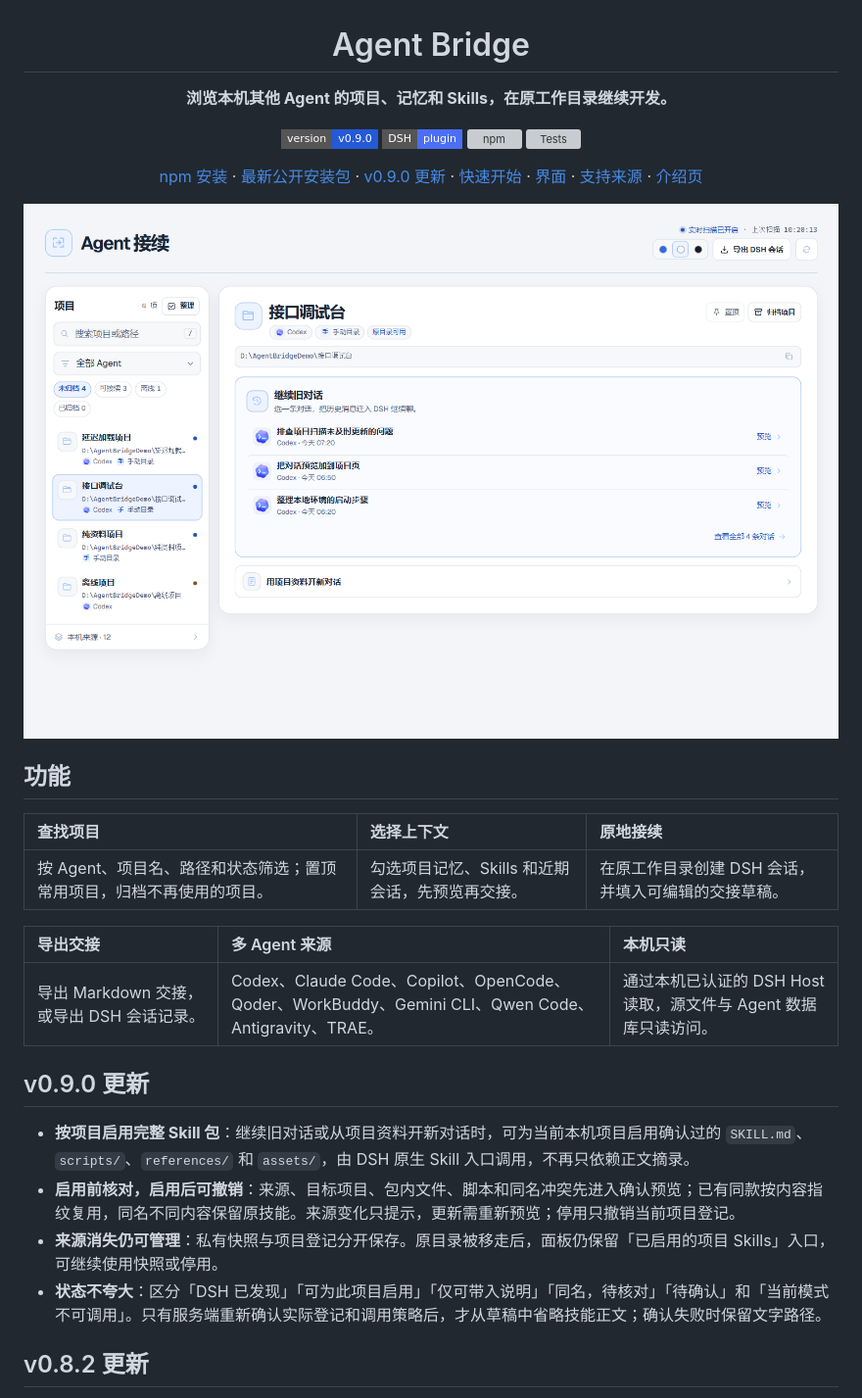
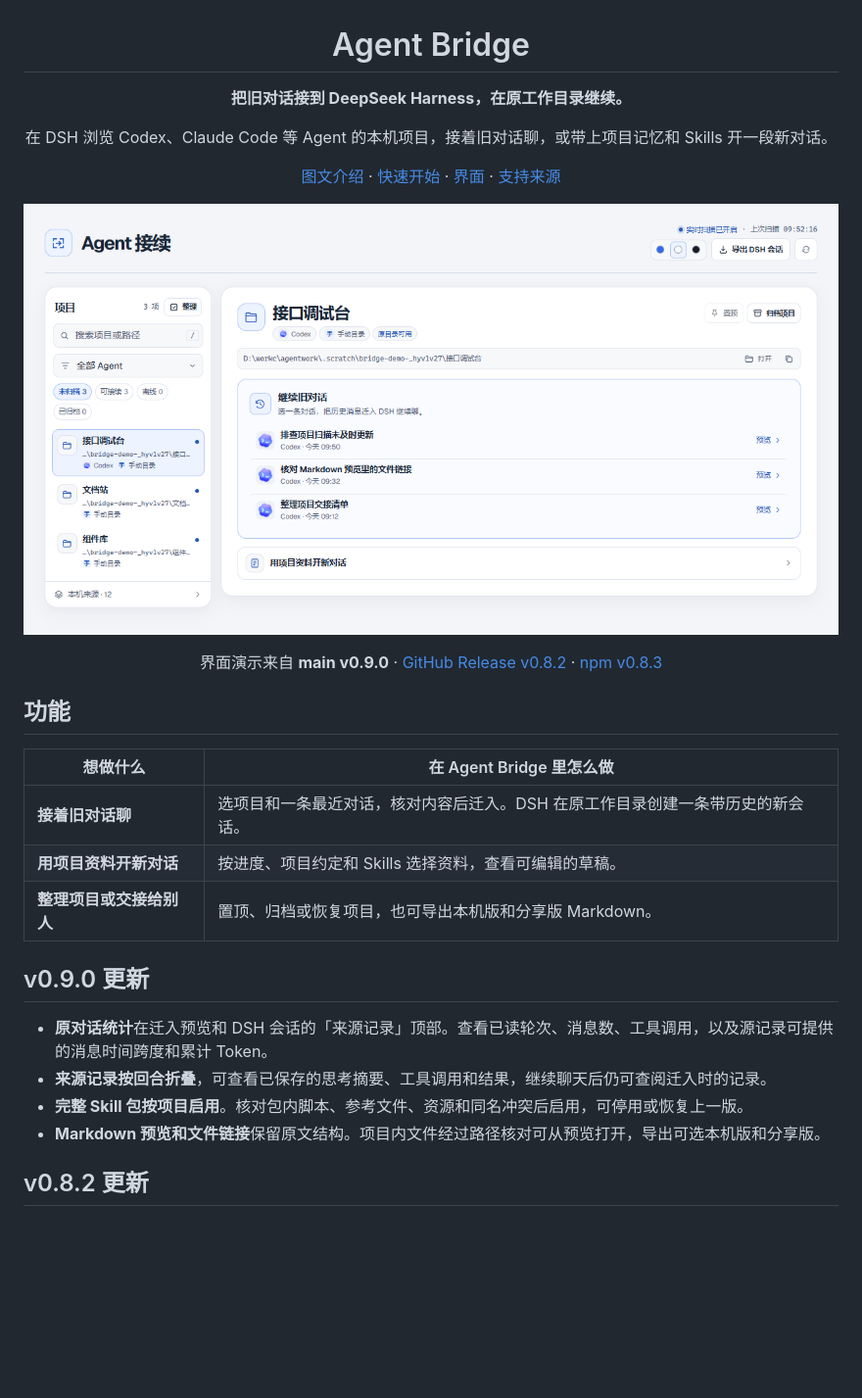
Before and after one commit to wfz2006/dsh-agent-bridge, a Markdown page: README.md, the part around one of its changes. Shown at 98% size. Drawn GitHub-style; pictures changed too: docs/screenshots/v0.9.0/workspace.png (added); badges without logos; blank space fills up the shorter version; grey boxes are pictures that could not be loaded.

```diff
--- a/README.md
+++ b/README.md
@@ -2,35 +2,32 @@
 
 # Agent Bridge
 
-**浏览本机其他 Agent 的项目、记忆和 Skills，在原工作目录继续开发。**
+**把旧对话接到 DeepSeek Harness，在原工作目录继续。**
 
-[![Version](https://img.shields.io/badge/version-v0.9.0-2459D7?style=flat-square)](https://github.com/wfz2006/dsh-agent-bridge)
-[![DSH Plugin](https://img.shields.io/badge/DSH-plugin-4B6EF5?style=flat-square)](https://awesome-dsh-plugin.com/)
-[![npm](https://img.shields.io/npm/v/@wwwfz/dsh-agent-bridge?style=flat-square&label=npm)](https://www.npmjs.com/package/@wwwfz/dsh-agent-bridge)
-[![Tests](https://img.shields.io/badge/tests-106%2F106-2EA043?style=flat-square)](#卸载与构建)
+在 DSH 浏览 Codex、Claude Code 等 Agent 的本机项目，接着旧对话聊，或带上项目记忆和 Skills 开一段新对话。
 
-[npm 安装](https://www.npmjs.com/package/@wwwfz/dsh-agent-bridge) · [最新公开安装包](https://github.com/wfz2006/dsh-agent-bridge/releases/latest/download/dsh-agent-bridge.tgz) · [v0.9.0 更新](#v090-更新) · [快速开始](#快速开始) · [界面](#界面) · [支持来源](#支持来源) · [介绍页](https://wfz2006.github.io/dsh-agent-bridge/)
+[图文介绍](https://wfz2006.github.io/dsh-agent-bridge/) · [快速开始](#快速开始) · [界面](#界面) · [支持来源](#支持来源)
 
-<a href="https://wfz2006.github.io/dsh-agent-bridge/"><img src="docs/screenshots/v0.8.2/01-recent-conversations.png" width="920" alt="Agent Bridge：项目列表与继续旧对话"></a>
+<a href="https://wfz2006.github.io/dsh-agent-bridge/"><img src="https://raw.githubusercontent.com/wfz2006/dsh-agent-bridge/main/docs/screenshots/v0.9.0/workspace.png" width="920" alt="Agent Bridge 项目首屏显示最近三条旧对话和项目资料入口"></a>
+
+界面演示来自 **main v0.9.0** · [GitHub Release v0.8.2](https://github.com/wfz2006/dsh-agent-bridge/releases/tag/v0.8.2) · [npm v0.8.3](https://www.npmjs.com/package/@wwwfz/dsh-agent-bridge)
 
 </div>
 
 ## 功能
 
-| 查找项目 | 选择上下文 | 原地接续 |
-| :--- | :--- | :--- |
-| 按 Agent、项目名、路径和状态筛选；置顶常用项目，归档不再使用的项目。 | 勾选项目记忆、Skills 和近期会话，先预览再交接。 | 在原工作目录创建 DSH 会话，并填入可编辑的交接草稿。 |
-
-| 导出交接 | 多 Agent 来源 | 本机只读 |
-| :--- | :--- | :--- |
-| 导出 Markdown 交接，或导出 DSH 会话记录。 | Codex、Claude Code、Copilot、OpenCode、Qoder、WorkBuddy、Gemini CLI、Qwen Code、Antigravity、TRAE。 | 通过本机已认证的 DSH Host 读取，源文件与 Agent 数据库只读访问。 |
+| 想做什么 | 在 Agent Bridge 里怎么做 |
+| --- | --- |
+| **接着旧对话聊** | 选项目和一条最近对话，核对内容后迁入。DSH 在原工作目录创建一条带历史的新会话。 |
+| **用项目资料开新对话** | 按进度、项目约定和 Skills 选择资料，查看可编辑的草稿。 |
+| **整理项目或交接给别人** | 置顶、归档或恢复项目，也可导出本机版和分享版 Markdown。 |
 
 ## v0.9.0 更新
 
-- **按项目启用完整 Skill 包**：继续旧对话或从项目资料开新对话时，可为当前本机项目启用确认过的 `SKILL.md`、`scripts/`、`references/` 和 `assets/`，由 DSH 原生 Skill 入口调用，不再只依赖正文摘录。
-- **启用前核对，启用后可撤销**：来源、目标项目、包内文件、脚本和同名冲突先进入确认预览；已有同款按内容指纹复用，同名不同内容保留原技能。来源变化只提示，更新需重新预览；停用只撤销当前项目登记。
-- **来源消失仍可管理**：私有快照与项目登记分开保存。原目录被移走后，面板仍保留「已启用的项目 Skills」入口，可继续使用快照或停用。
-- **状态不夸大**：区分「DSH 已发现」「可为此项目启用」「仅可带入说明」「同名，待核对」「待确认」和「当前模式不可调用」。只有服务端重新确认实际登记和调用策略后，才从草稿中省略技能正文；确认失败时保留文字路径。
+- **原对话统计**在迁入预览和 DSH 会话的「来源记录」顶部。查看已读轮次、消息数、工具调用，以及源记录可提供的消息时间跨度和累计 Token。
+- **来源记录按回合折叠**，可查看已保存的思考摘要、工具调用和结果，继续聊天后仍可查阅迁入时的记录。
+- **完整 Skill 包按项目启用**。核对包内脚本、参考文件、资源和同名冲突后启用，可停用或恢复上一版。
+- **Markdown 预览和文件链接**保留原文结构。项目内文件经过路径核对可从预览打开，导出可选本机版和分享版。
 
 ## v0.8.2 更新
 
```
Also changed, not shown: other parts of README.md (+11 -14 lines), docs/screenshots/v0.9.0/markdown-preview.png (added), docs/screenshots/v0.9.0/skill-review.png (added), docs/screenshots/v0.9.0/source-record.png (added), 2 other files.
